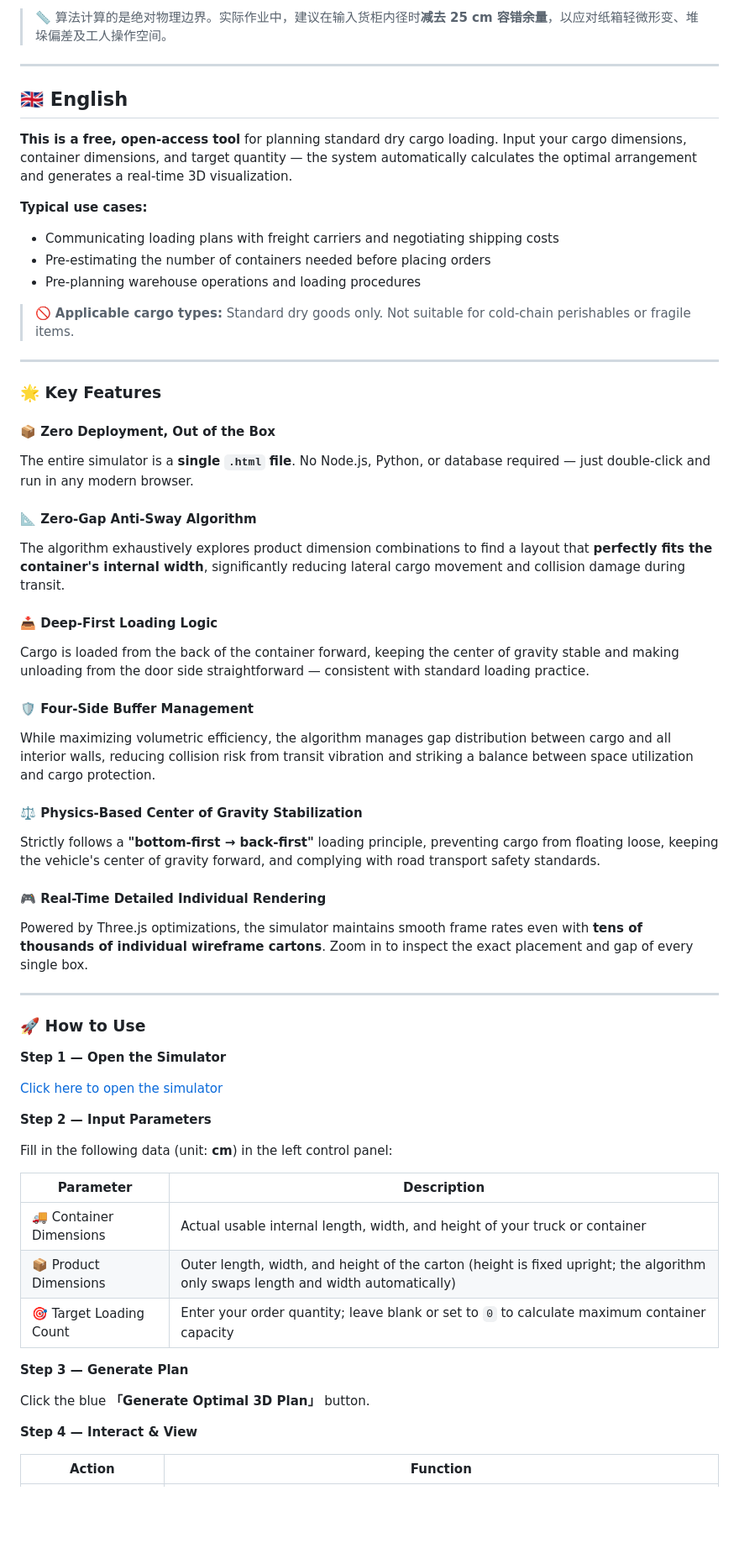
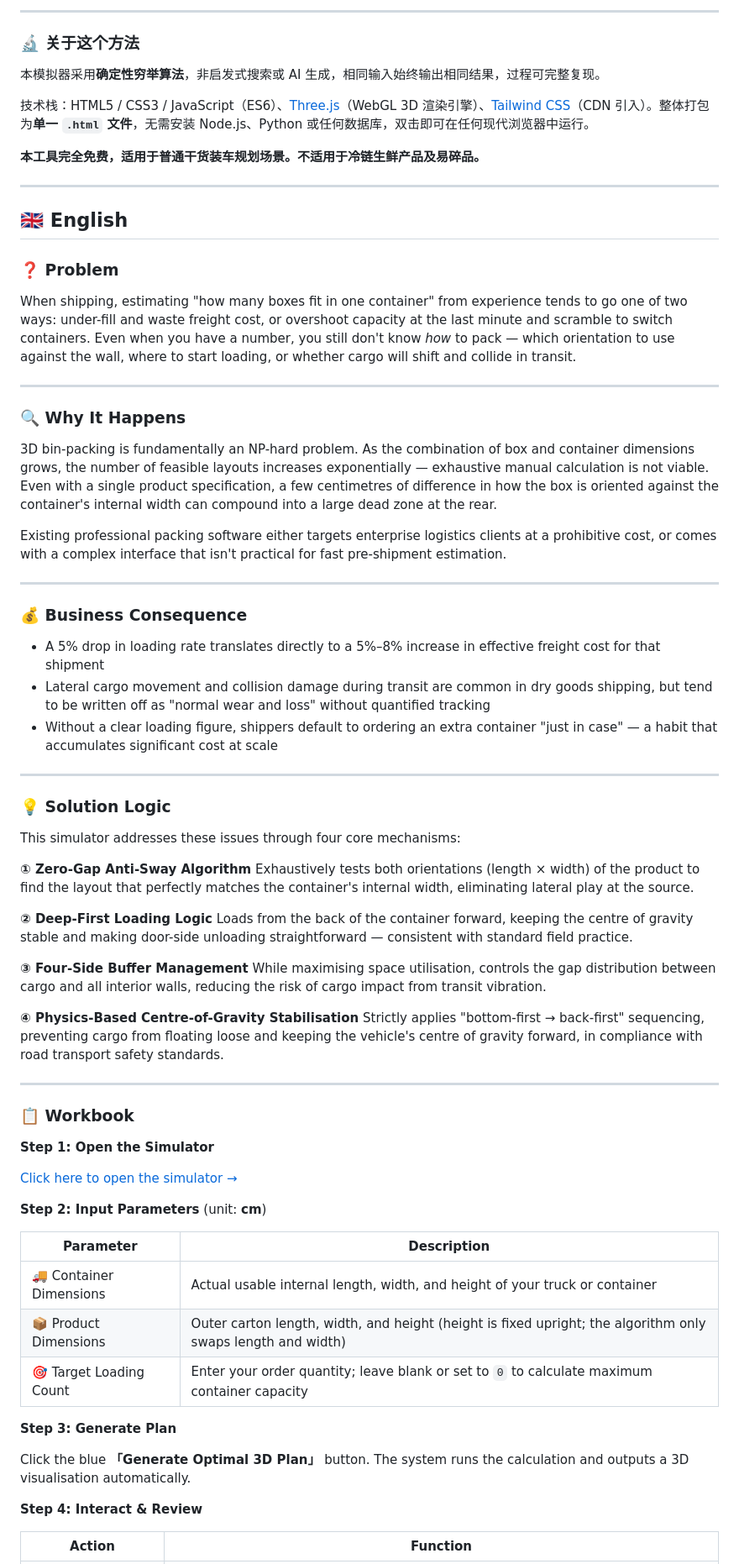
Before and after one commit to HyVoid/Universal-3D-Cargo-Loading-Optimization-Simulator, a Markdown page: README.md, the part around one of its changes. Shown at 84% size. GitHub-like rendering; blank space fills up the shorter version.

```diff
--- a/README.md
+++ b/README.md
@@ -85,64 +97,77 @@ Read this in other languages: [简体中文](#-简体中文) | [English](#-engli
 
-> 📏 算法计算的是绝对物理边界。实际作业中，建议在输入货柜内径时**减去 25 cm 容错余量**，以应对纸箱轻微形变、堆垛偏差及工人操作空间。
+---
+
+### 🔬 关于这个方法
+
+本模拟器采用**确定性穷举算法**，非启发式搜索或 AI 生成，相同输入始终输出相同结果，过程可完整复现。
+
+技术栈：HTML5 / CSS3 / JavaScript（ES6）、[Three.js](https://threejs.org/)（WebGL 3D 渲染引擎）、[Tailwind CSS](https://tailwindcss.com/)（CDN 引入）。整体打包为**单一 `.html` 文件**，无需安装 Node.js、Python 或任何数据库，双击即可在任何现代浏览器中运行。
+
+**本工具完全免费，适用于普通干货装车规划场景。不适用于冷链生鲜产品及易碎品。**
 
 ---
 
 ## 🇬🇧 English
 
-**This is a free, open-access tool** for planning standard dry cargo loading. Input your cargo dimensions, container dimensions, and target quantity — the system automatically calculates the optimal arrangement and generates a real-time 3D visualization.
+### ❓ Problem
 
-**Typical use cases:**
-- Communicating loading plans with freight carriers and negotiating shipping costs
-- Pre-estimating the number of containers needed before placing orders
-- Pre-planning warehouse operations and loading procedures
-
-> 🚫 **Applicable cargo types:** Standard dry goods only. Not suitable for cold-chain perishables or fragile items.
+When shipping, estimating "how many boxes fit in one container" from experience tends to go one of two ways: under-fill and waste freight cost, or overshoot capacity at the last minute and scramble to switch containers. Even when you have a number, you still don't know *how* to pack — which orientation to use against the wall, where to start loading, or whether cargo will shift and collide in transit.
 
 ---
 
-### 🌟 Key Features
+### 🔍 Why It Happens
 
-#### 📦 Zero Deployment, Out of the Box
-The entire simulator is a **single `.html` file**. No Node.js, Python, or database required — just double-click and run in any modern browser.
+3D bin-packing is fundamentally an NP-hard problem. As the combination of box and container dimensions grows, the number of feasible layouts increases exponentially — exhaustive manual calculation is not viable. Even with a single product specification, a few centimetres of difference in how the box is oriented against the container's internal width can compound into a large dead zone at the rear.
 
-#### 📐 Zero-Gap Anti-Sway Algorithm
-The algorithm exhaustively explores product dimension combinations to find a layout that **perfectly fits the container's internal width**, significantly reducing lateral cargo movement and collision damage during transit.
-
-#### 📥 Deep-First Loading Logic
-Cargo is loaded from the back of the container forward, keeping the center of gravity stable and making unloading from the door side straightforward — consistent with standard loading practice.
-
-#### 🛡️ Four-Side Buffer Management
-While maximizing volumetric efficiency, the algorithm manages gap distribution between cargo and all interior walls, reducing collision risk from transit vibration and striking a balance between space utilization and cargo protection.
-
-#### ⚖️ Physics-Based Center of Gravity Stabilization
-Strictly follows a **"bottom-first → back-first"** loading principle, preventing cargo from floating loose, keeping the vehicle's center of gravity forward, and complying with road transport safety standards.
-
-#### 🎮 Real-Time Detailed Individual Rendering
-Powered by Three.js optimizations, the simulator maintains smooth frame rates even with **tens of thousands of individual wireframe cartons**. Zoom in to inspect the exact placement and gap of every single box.
+Existing professional packing software either targets enterprise logistics clients at a prohibitive cost, or comes with a complex interface that isn't practical for fast pre-shipment estimation.
 
 ---
 
-### 🚀 How to Use
+### 💰 Business Consequence
 
-**Step 1 — Open the Simulator**
+- A 5% drop in loading rate translates directly to a 5%–8% increase in effective freight cost for that shipment
+- Lateral cargo movement and collision damage during transit are common in dry goods shipping, but tend to be written off as "normal wear and loss" without quantified tracking
+- Without a clear loading figure, shippers default to ordering an extra container "just in case" — a habit that accumulates significant cost at scale
 
-[Click here to open the simulator](https://hyvoid.github.io/Universal-3D-Cargo-Loading-Optimization-Simulator/)
+---
 
-**Step 2 — Input Parameters**
+### 💡 Solution Logic
 
-Fill in the following data (unit: **cm**) in the left control panel:
+This simulator addresses these issues through four core mechanisms:
+
+**① Zero-Gap Anti-Sway Algorithm**
+Exhaustively tests both orientations (length × width) of the product to find the layout that perfectly matches the container's internal width, eliminating lateral play at the source.
+
+**② Deep-First Loading Logic**
+Loads from the back of the container forward, keeping the centre of gravity stable and making door-side unloading straightforward — consistent with standard field practice.
+
+**③ Four-Side Buffer Management**
+While maximising space utilisation, controls the gap distribution between cargo and all interior walls, reducing the risk of cargo impact from transit vibration.
+
+**④ Physics-Based Centre-of-Gravity Stabilisation**
+Strictly applies "bottom-first → back-first" sequencing, preventing cargo from floating loose and keeping the vehicle's centre of gravity forward, in compliance with road transport safety standards.
+
+---
+
+### 📋 Workbook
+
+**Step 1: Open the Simulator**
+
+[Click here to open the simulator →](https://hyvoid.github.io/Universal-3D-Cargo-Loading-Optimization-Simulator/)
+
+**Step 2: Input Parameters** (unit: **cm**)
 
 | Parameter | Description |
 |-----------|-------------|
 | 🚚 Container Dimensions | Actual usable internal length, width, and height of your truck or container |
-| 📦 Product Dimensions | Outer length, width, and height of the carton (height is fixed upright; the algorithm only swaps length and width automatically) |
+| 📦 Product Dimensions | Outer carton length, width, and height (height is fixed upright; the algorithm only swaps length and width) |
 | 🎯 Target Loading Count | Enter your order quantity; leave blank or set to `0` to calculate maximum container capacity |
 
-**Step 3 — Generate Plan**
+**Step 3: Generate Plan**
 
-Click the blue **「Generate Optimal 3D Plan」** button.
+Click the blue **「Generate Optimal 3D Plan」** button. The system runs the calculation and outputs a 3D visualisation automatically.
 
-**Step 4 — Interact & View**
+**Step 4: Interact & Review**
 
 | Action | Function |
 |--------|----------|
```
Also changed, not shown: other parts of README.md (+139 -92 lines).
